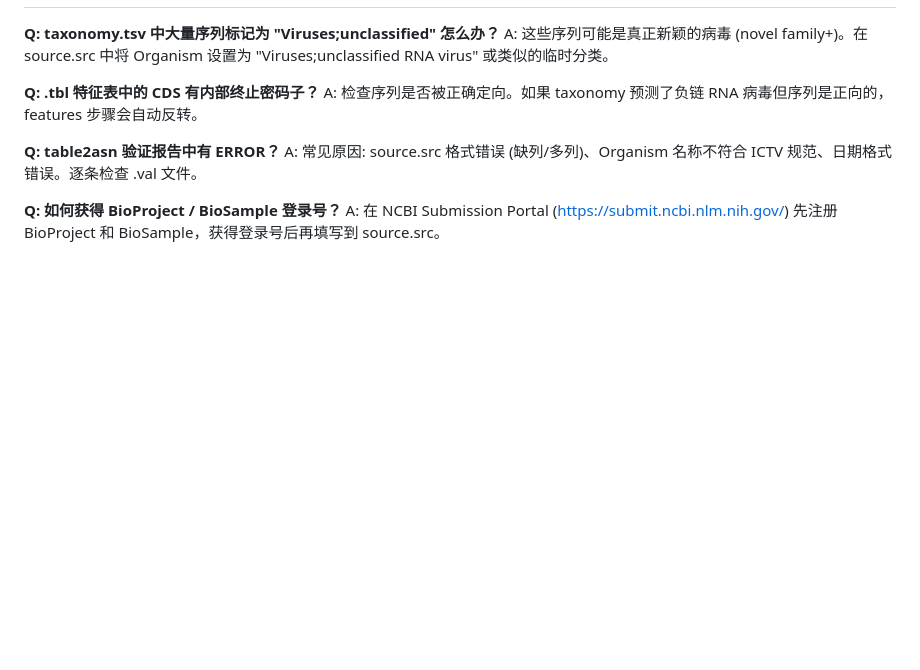
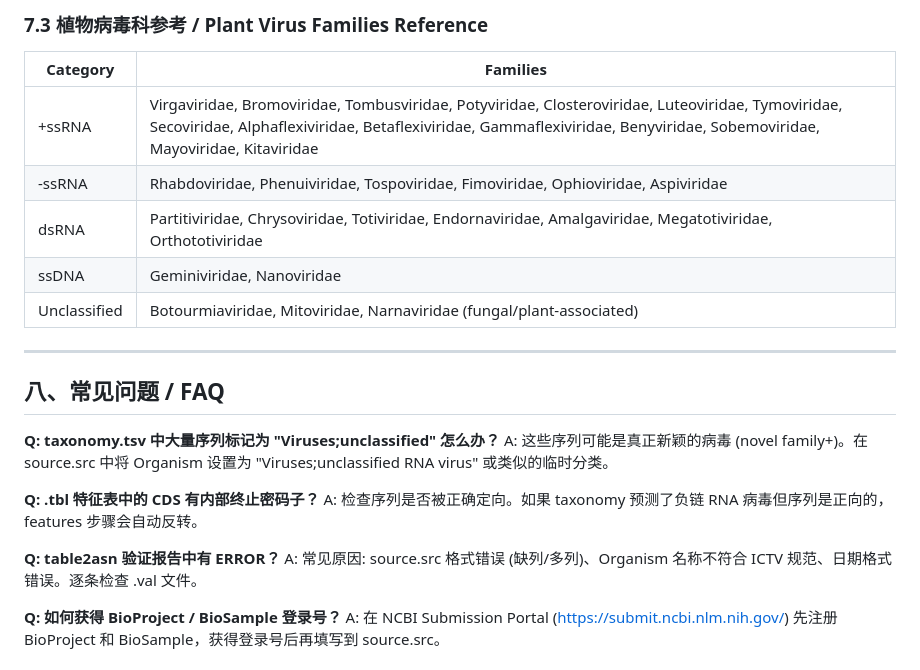
Before and after one commit to zhangwenda0518/MMPV-RNA, a Markdown page: doc/15-genbank-submission.md, the part around one of its changes. Rendered like a GitHub page; blank space fills up the shorter version.

```diff
--- a/doc/15-genbank-submission.md
+++ b/doc/15-genbank-submission.md
@@ -274,3 +349,16 @@ suvtk virus-info -t taxonomy.tsv
+### 7.3 植物病毒科参考 / Plant Virus Families Reference
+
+| Category | Families |
+|----------|----------|
+| +ssRNA | Virgaviridae, Bromoviridae, Tombusviridae, Potyviridae, Closteroviridae, Luteoviridae, Tymoviridae, Secoviridae, Alphaflexiviridae, Betaflexiviridae, Gammaflexiviridae, Benyviridae, Sobemoviridae, Mayoviridae, Kitaviridae |
+| -ssRNA | Rhabdoviridae, Phenuiviridae, Tospoviridae, Fimoviridae, Ophioviridae, Aspiviridae |
+| dsRNA | Partitiviridae, Chrysoviridae, Totiviridae, Endornaviridae, Amalgaviridae, Megatotiviridae, Orthototiviridae |
+| ssDNA | Geminiviridae, Nanoviridae |
+| Unclassified | Botourmiaviridae, Mitoviridae, Narnaviridae (fungal/plant-associated) |
+
+---
+
+## 八、常见问题 / FAQ
 
 **Q: taxonomy.tsv 中大量序列标记为 "Viruses;unclassified" 怎么办？**
 A: 这些序列可能是真正新颖的病毒 (novel family+)。在 source.src 中将 Organism 设置为 "Viruses;unclassified RNA virus" 或类似的临时分类。
```
Also changed, not shown: other parts of doc/15-genbank-submission.md (+76 -1 lines).
